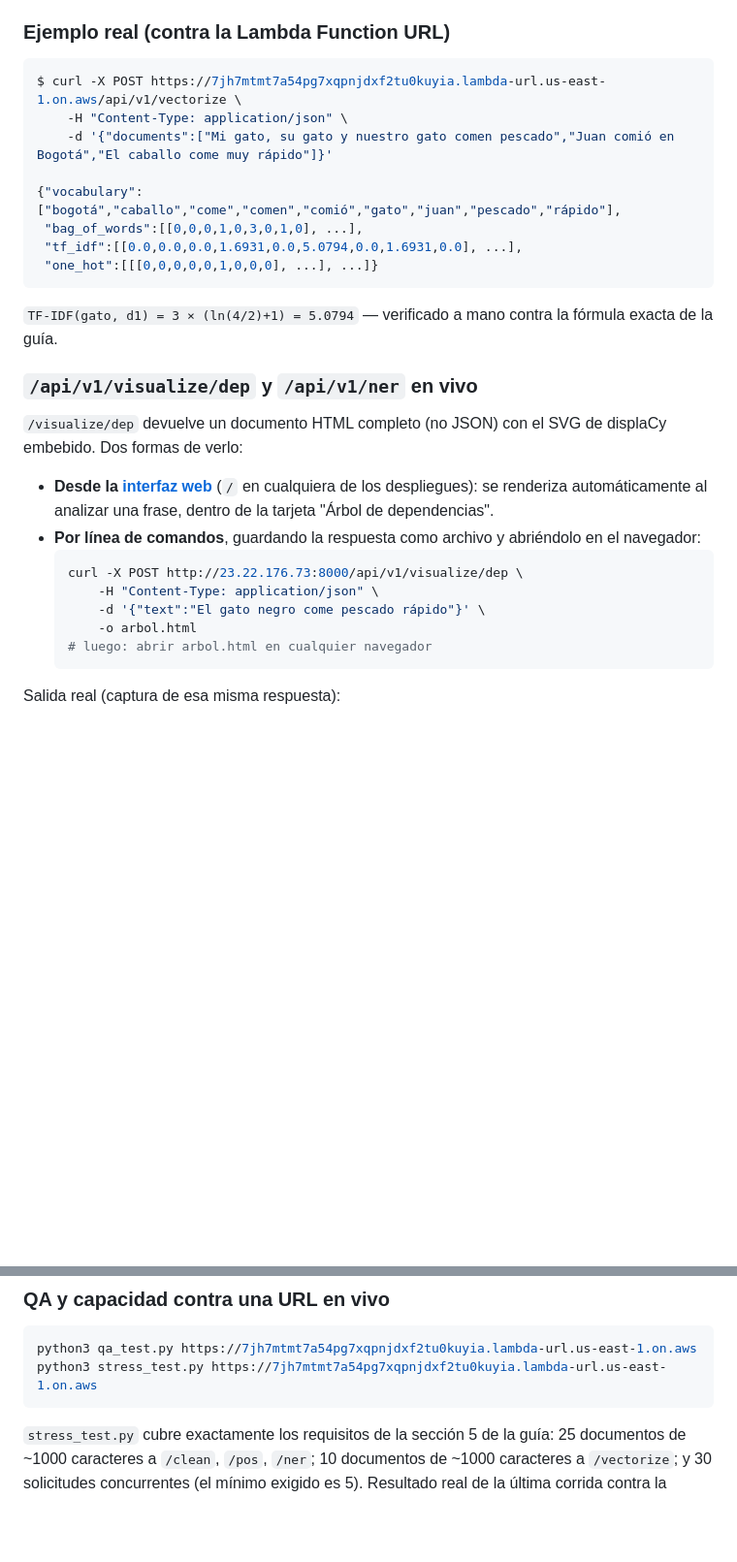
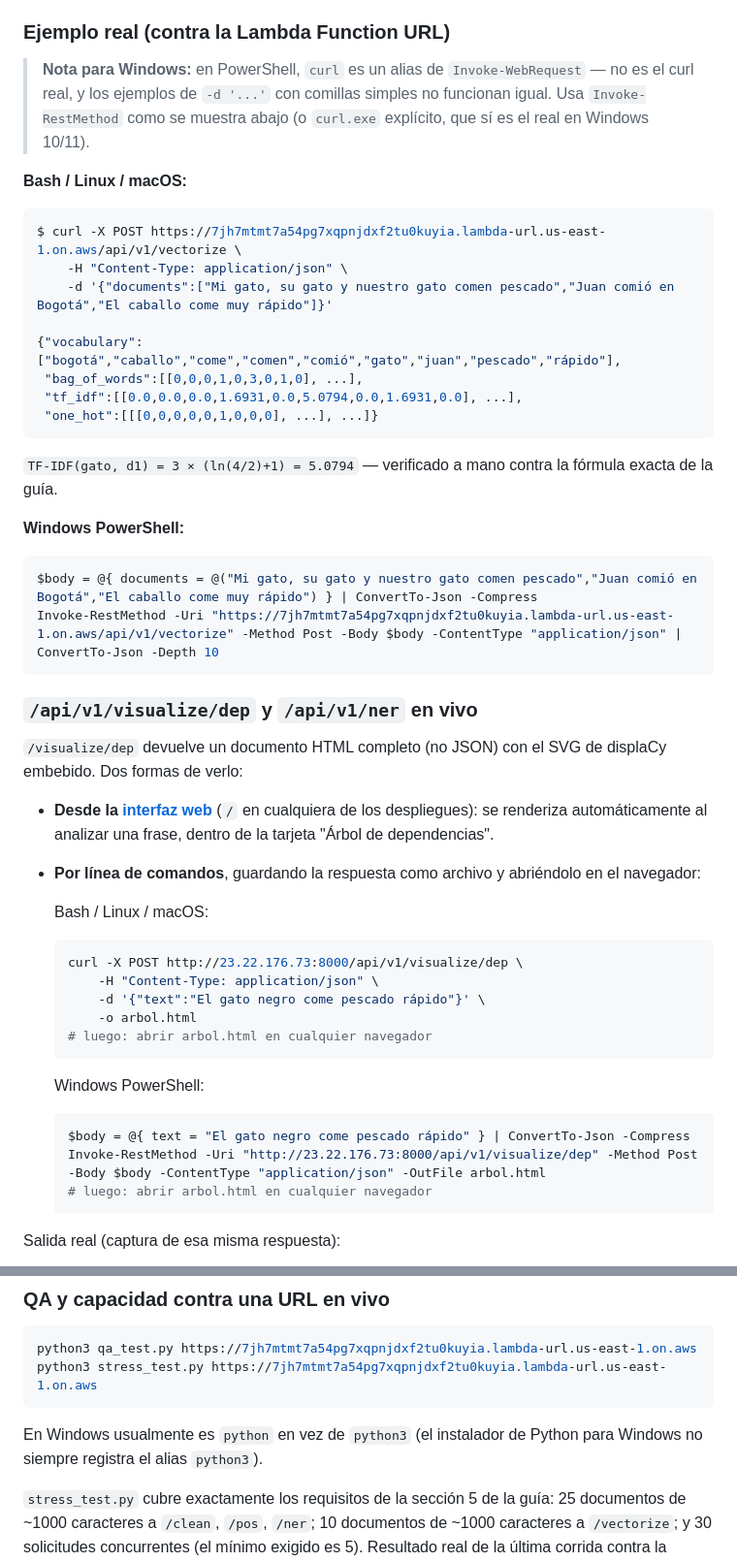
Before and after one commit to Julian-Rincon/nlp-pipeline-api, a Markdown page: README.md, 2 parts joined by grey strips. Shown at 97% size. Rendered like a GitHub page; blank space fills up the shorter version.

Commit message:
docs: agregar comandos PowerShell junto a los ejemplos curl del README
Un compañero probó el ejemplo del README en Windows PowerShell y falló:
'curl' ahí es alias de Invoke-WebRequest, no el curl real, y no maneja
igual las comillas simples ni el -d con JSON multilínea. Se agrega el
equivalente en Invoke-RestMethod junto a cada ejemplo (vectorize y
visualize/dep), más nota sobre python vs python3 en Windows.

````diff
--- a/README.md
+++ b/README.md
@@ -83,6 +83,9 @@ aws_apis/
 
 ### Ejemplo real (contra la Lambda Function URL)
 
+> **Nota para Windows:** en PowerShell, `curl` es un alias de `Invoke-WebRequest` — no es el curl real, y los ejemplos de `-d '...'` con comillas simples no funcionan igual. Usa `Invoke-RestMethod` como se muestra abajo (o `curl.exe` explícito, que sí es el real en Windows 10/11).
+
+**Bash / Linux / macOS:**
 ```bash
 $ curl -X POST https://7jh7mtmt7a54pg7xqpnjdxf2tu0kuyia.lambda-url.us-east-1.on.aws/api/v1/vectorize \
     -H "Content-Type: application/json" \
@@ -95,17 +98,32 @@ $ curl -X POST https://7jh7mtmt7a54pg7xqpnjdxf2tu0kuyia.lambda-url.us-east-1.on.
 ```
 `TF-IDF(gato, d1) = 3 × (ln(4/2)+1) = 5.0794` — verificado a mano contra la fórmula exacta de la guía.
 
+**Windows PowerShell:**
+```powershell
+$body = @{ documents = @("Mi gato, su gato y nuestro gato comen pescado","Juan comió en Bogotá","El caballo come muy rápido") } | ConvertTo-Json -Compress
+Invoke-RestMethod -Uri "https://7jh7mtmt7a54pg7xqpnjdxf2tu0kuyia.lambda-url.us-east-1.on.aws/api/v1/vectorize" -Method Post -Body $body -ContentType "application/json" | ConvertTo-Json -Depth 10
+```
+
 ### `/api/v1/visualize/dep` y `/api/v1/ner` en vivo
 
 `/visualize/dep` devuelve un documento HTML completo (no JSON) con el SVG de displaCy embebido. Dos formas de verlo:
 
 - **Desde la [interfaz web](#interfaz-web)** (`/` en cualquiera de los despliegues): se renderiza automáticamente al analizar una frase, dentro de la tarjeta "Árbol de dependencias".
 - **Por línea de comandos**, guardando la respuesta como archivo y abriéndolo en el navegador:
+
+  Bash / Linux / macOS:
   ```bash
   curl -X POST http://23.22.176.73:8000/api/v1/visualize/dep \
       -H "Content-Type: application/json" \
       -d '{"text":"El gato negro come pescado rápido"}' \
       -o arbol.html
+  # luego: abrir arbol.html en cualquier navegador
+  ```
+
+  Windows PowerShell:
+  ```powershell
+  $body = @{ text = "El gato negro come pescado rápido" } | ConvertTo-Json -Compress
+  Invoke-RestMethod -Uri "http://23.22.176.73:8000/api/v1/visualize/dep" -Method Post -Body $body -ContentType "application/json" -OutFile arbol.html
   # luego: abrir arbol.html en cualquier navegador
   ```
 
@@ -158,6 +176,7 @@ Se ejecutan automáticamente en CI (GitHub Actions) en cada push, junto con la v
 python3 qa_test.py https://7jh7mtmt7a54pg7xqpnjdxf2tu0kuyia.lambda-url.us-east-1.on.aws
 python3 stress_test.py https://7jh7mtmt7a54pg7xqpnjdxf2tu0kuyia.lambda-url.us-east-1.on.aws
 ```
+En Windows usualmente es `python` en vez de `python3` (el instalador de Python para Windows no siempre registra el alias `python3`).
 
 `stress_test.py` cubre exactamente los requisitos de la sección 5 de la guía: 25 documentos de ~1000 caracteres a `/clean`, `/pos`, `/ner`; 10 documentos de ~1000 caracteres a `/vectorize`; y 30 solicitudes concurrentes (el mínimo exigido es 5). Resultado real de la última corrida contra la Lambda Function URL:
 
````
